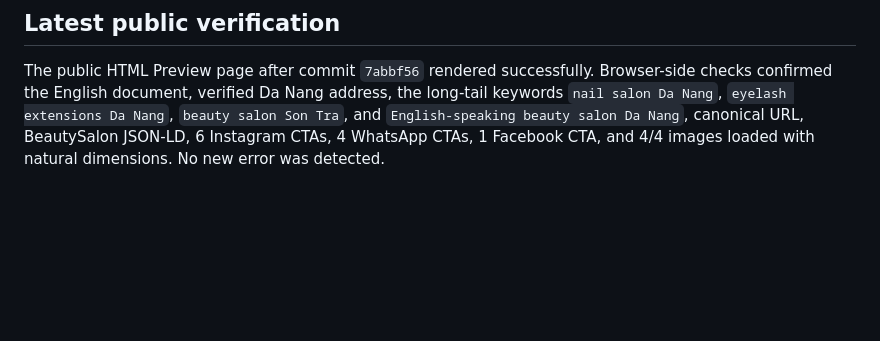
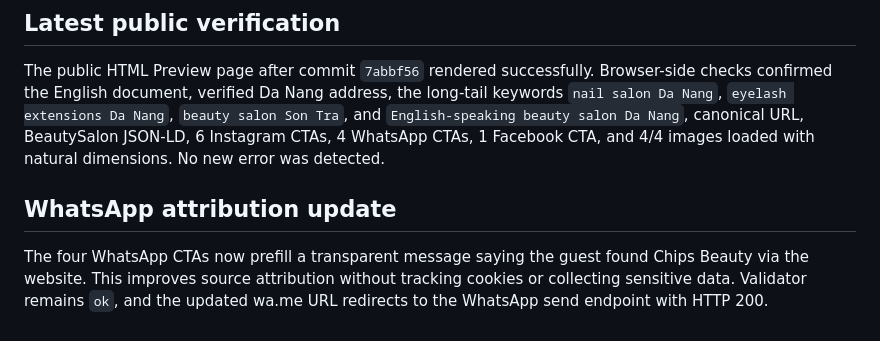
Before and after one commit to thuydo13198vn-eng/chips-beauty, a Markdown page: QA_NOTES.md, the part around the change. Drawn GitHub-style; blank space fills up the shorter version.

Commit message:
Document WhatsApp attribution QA

```diff
--- a/QA_NOTES.md
+++ b/QA_NOTES.md
@@ -81,3 +81,7 @@ The content pack is ready for reuse across Instagram, the existing Facebook prof
 ## Latest public verification
 
 The public HTML Preview page after commit `7abbf56` rendered successfully. Browser-side checks confirmed the English document, verified Da Nang address, the long-tail keywords `nail salon Da Nang`, `eyelash extensions Da Nang`, `beauty salon Son Tra`, and `English-speaking beauty salon Da Nang`, canonical URL, BeautySalon JSON-LD, 6 Instagram CTAs, 4 WhatsApp CTAs, 1 Facebook CTA, and 4/4 images loaded with natural dimensions. No new error was detected.
+
+## WhatsApp attribution update
+
+The four WhatsApp CTAs now prefill a transparent message saying the guest found Chips Beauty via the website. This improves source attribution without tracking cookies or collecting sensitive data. Validator remains `ok`, and the updated wa.me URL redirects to the WhatsApp send endpoint with HTTP 200.
```
